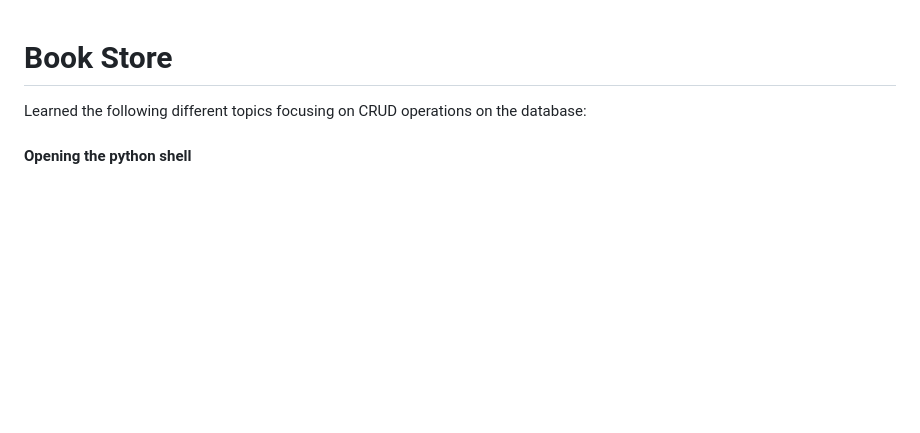
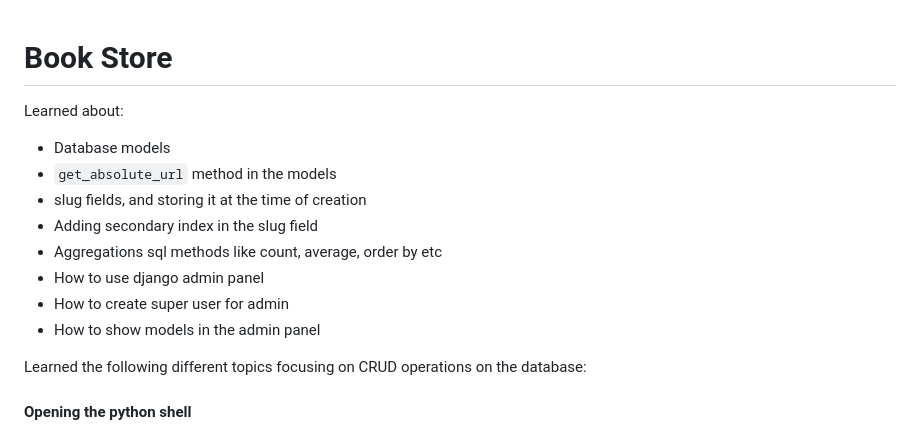
Before and after one commit to shahmir811/python-django-max, a Markdown page: book_store_03/README.md, the part around one of its changes. Drawn GitHub-style; blank space fills up the shorter version.

```diff
--- a/book_store_03/README.md
+++ b/book_store_03/README.md
@@ -1,4 +1,15 @@
 # Book Store
+
+Learned about:
+
+- Database models
+- `get_absolute_url` method in the models
+- slug fields, and storing it at the time of creation
+- Adding secondary index in the slug field
+- Aggregations sql methods like count, average, order by etc
+- How to use django admin panel
+- How to create super user for admin
+- How to show models in the admin panel
 
 Learned the following different topics focusing on CRUD operations on the database:
 
```
Also changed, not shown: other parts of book_store_03/README.md (+86 -0 lines).
